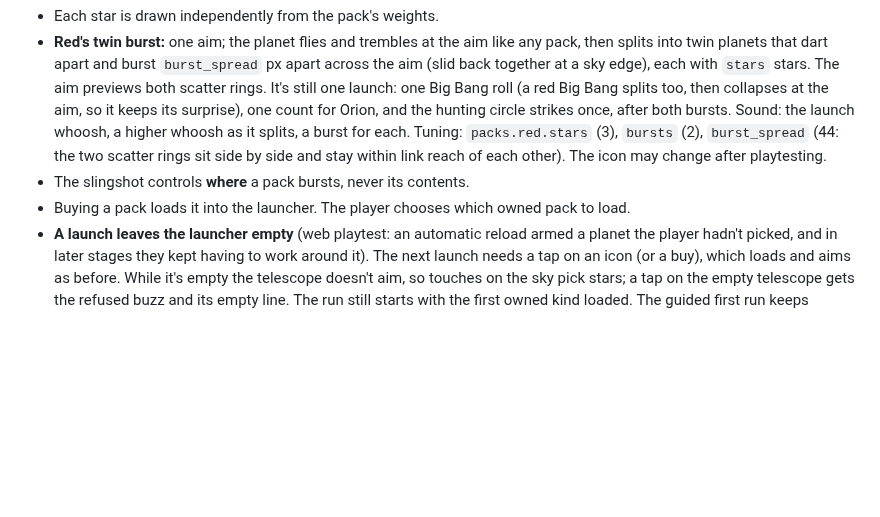
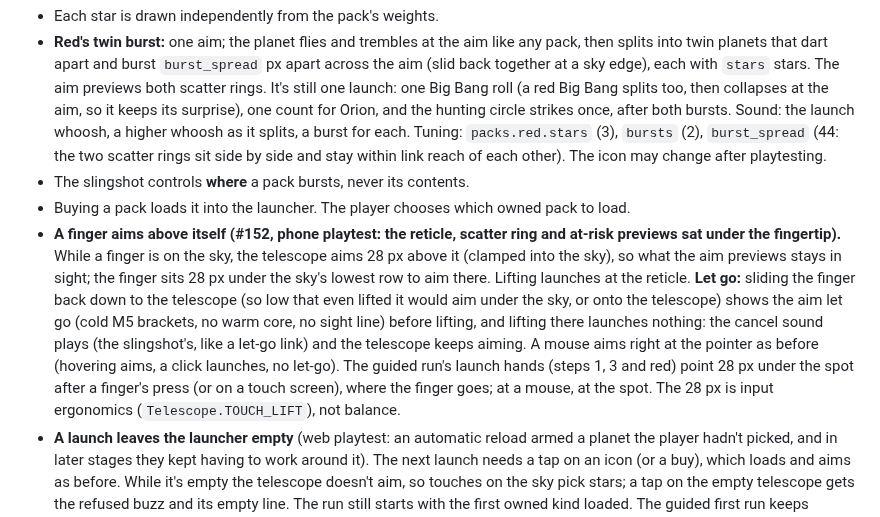
Before and after one commit to mrafael1/DustInSpace, a Markdown page: docs/design.md, the part around the change. Drawn GitHub-style; blank space fills up the shorter version.

Commit message:
docs: the telescope aims above a finger and lets a launch go (#152)
Co-Authored-By: Claude Opus 5.5 <noreply@anthropic.com>

```diff
--- a/docs/design.md
+++ b/docs/design.md
@@ -55,6 +55,7 @@ A slot machine's paytable, titled **COMBOS**. The **COMBOS** button (the button
 - **Red's twin burst:** one aim; the planet flies and trembles at the aim like any pack, then splits into twin planets that dart apart and burst `burst_spread` px apart across the aim (slid back together at a sky edge), each with `stars` stars. The aim previews both scatter rings. It's still one launch: one Big Bang roll (a red Big Bang splits too, then collapses at the aim, so it keeps its surprise), one count for Orion, and the hunting circle strikes once, after both bursts. Sound: the launch whoosh, a higher whoosh as it splits, a burst for each. Tuning: `packs.red.stars` (3), `bursts` (2), `burst_spread` (44: the two scatter rings sit side by side and stay within link reach of each other). The icon may change after playtesting.
 - The slingshot controls **where** a pack bursts, never its contents.
 - Buying a pack loads it into the launcher. The player chooses which owned pack to load.
+- **A finger aims above itself (#152, phone playtest: the reticle, scatter ring and at-risk previews sat under the fingertip).** While a finger is on the sky, the telescope aims 28 px above it (clamped into the sky), so what the aim previews stays in sight; the finger sits 28 px under the sky's lowest row to aim there. Lifting launches at the reticle. **Let go:** sliding the finger back down to the telescope (so low that even lifted it would aim under the sky, or onto the telescope) shows the aim let go (cold M5 brackets, no warm core, no sight line) before lifting, and lifting there launches nothing: the cancel sound plays (the slingshot's, like a let-go link) and the telescope keeps aiming. A mouse aims right at the pointer as before (hovering aims, a click launches, no let-go). The guided run's launch hands (steps 1, 3 and red) point 28 px under the spot after a finger's press (or on a touch screen), where the finger goes; at a mouse, at the spot. The 28 px is input ergonomics (`Telescope.TOUCH_LIFT`), not balance.
 - **A launch leaves the launcher empty** (web playtest: an automatic reload armed a planet the player hadn't picked, and in later stages they kept having to work around it). The next launch needs a tap on an icon (or a buy), which loads and aims as before. While it's empty the telescope doesn't aim, so touches on the sky pick stars; a tap on the empty telescope gets the refused buzz and its empty line. The run still starts with the first owned kind loaded. The guided first run keeps reloading until free play, since its scripted launches need their planet.
 - In the HUD, tapping a pack's icon **loads** it if the player owns one (free, never a purchase), or **buys** it if they own none and can afford it.
 - Under each icon, a **buy button** ("+◆cost") always buys one more, however many are owned. It's drawn as a small plate with a "+", so it reads as a button without being explained. Its border is warm when the dust is there and cool when it isn't. It lightens while pressed, flashes when the buy plays, and turns red with a refused tap (the icon nudges too). A buy charges the cost once, adds one pack and loads it.
```
